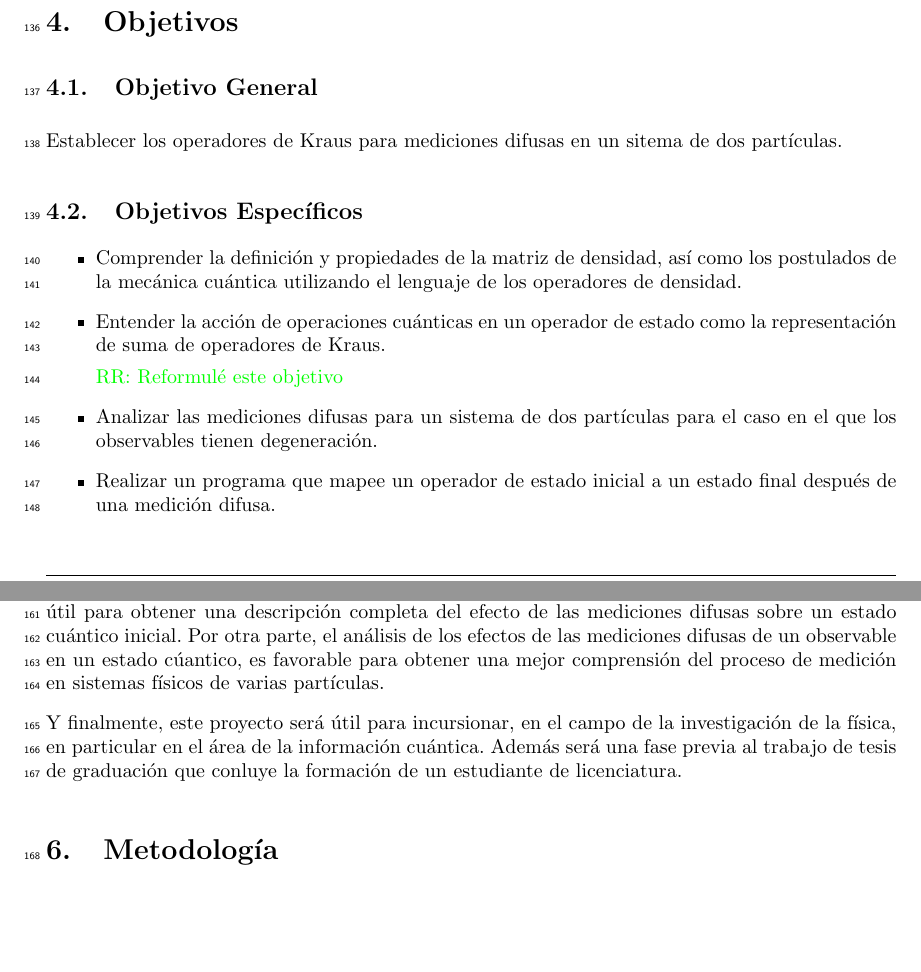
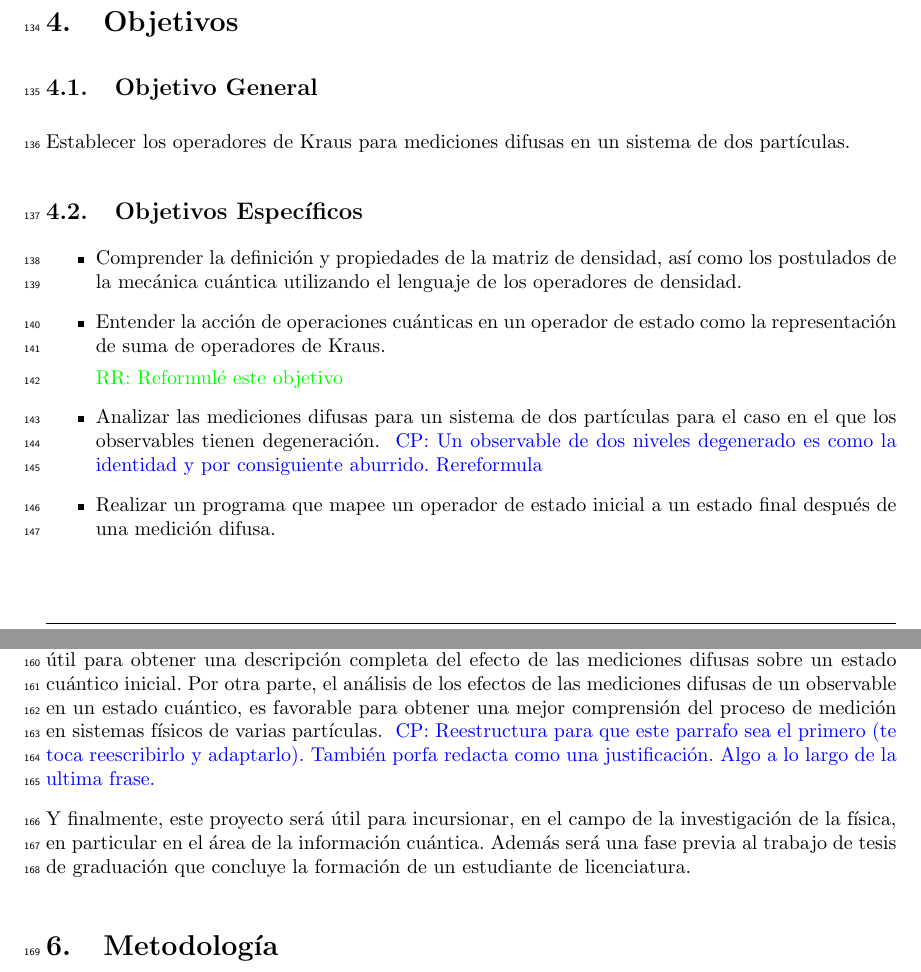
Before and after one commit to Mohs9/Practicas_Tesis, a LaTeX document (Ante-proyecto/main.tex, which reads Ante-proyecto/Sections/Justificacion.tex, Ante-proyecto/Sections/Objetivos.tex): two parts of pages 5 and 6 of 8, joined at a grey line, cut so that both start at the same text, the shorter picture padded with empty space. Compiled offline with pdfLaTeX.

```diff
--- a/Ante-proyecto/Sections/Justificacion.tex
+++ b/Ante-proyecto/Sections/Justificacion.tex
@@ -7,11 +7,11 @@
 \rrnote{Agregué esta parte }
 
 
-Investigar acerca de las operaciones cuánticas y su representación como suma de operadores, será útil para obtener una descripción completa del efecto de las mediciones difusas sobre un estado cuántico inicial. Por otra parte, el análisis de los efectos de las mediciones difusas de un observable en un estado cúantico, es favorable para obtener una mejor comprensión del proceso de medición en sistemas físicos de varias partículas.
+Investigar acerca de las operaciones cuánticas y su representación como suma de operadores, será útil para obtener una descripción completa del efecto de las mediciones difusas sobre un estado cuántico inicial. Por otra parte, el análisis de los efectos de las mediciones difusas de un observable en un estado cuántico, es favorable para obtener una mejor comprensión del proceso de medición en sistemas físicos de varias partículas.
+\cpnote{Reestructura para que este parrafo sea el primero (te toca reescribirlo y adaptarlo). También porfa redacta como una justificación. Algo a lo largo de la ultima frase. }
 
 
 
 
 
-
- Y finalmente, este proyecto será útil para incursionar, en el campo de la investigación de la física, en particular en el área de la información cuántica. Además será una fase previa al trabajo de tesis de graduación que conluye la formación de un estudiante de licenciatura.
+ Y finalmente, este proyecto será útil para incursionar, en el campo de la investigación de la física, en particular en el área de la información cuántica. Además será una fase previa al trabajo de tesis de graduación que concluye la formación de un estudiante de licenciatura.
--- a/Ante-proyecto/Sections/Objetivos.tex
+++ b/Ante-proyecto/Sections/Objetivos.tex
@@ -2,7 +2,7 @@
 
 \subsection{Objetivo General}
 
-Establecer los operadores de Kraus para mediciones difusas en un sitema de dos partículas.
+Establecer los operadores de Kraus para mediciones difusas en un sistema de dos partículas.
 
 
 \subsection{Objetivos Específicos}
@@ -13,6 +13,7 @@
 
 \rrnote{Reformulé este objetivo}
 	\item Analizar las mediciones difusas para un sistema de dos partículas para el caso en el que los observables tienen degeneración.
+\cpnote{Un observable de dos niveles degenerado es como la identidad y por consiguiente aburrido. Rereformula}
 
 	\item Realizar un programa que mapee un operador de estado inicial a un estado final después de una medición difusa.
 
```
Also changed, not shown: Ante-proyecto/Sections/DescripcionProyecto.tex (+1 -3 lines).
